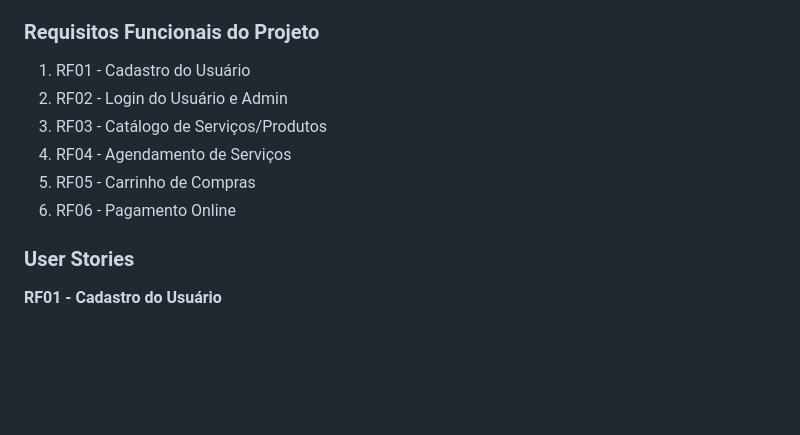
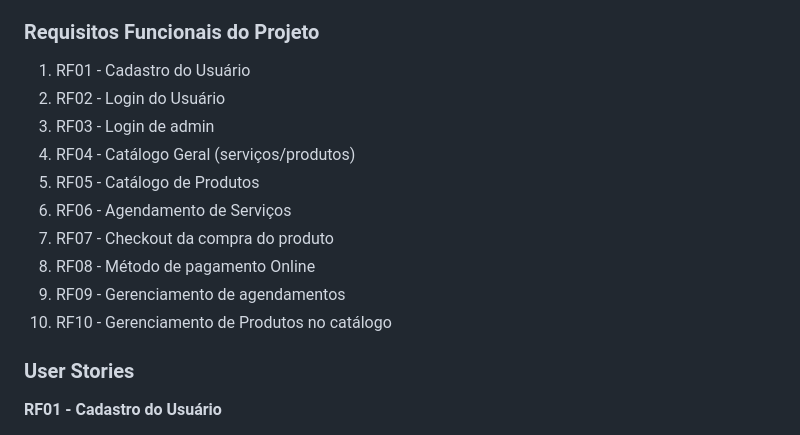
Before and after one commit to treinamento-devops-playground/mundo-pet, a Markdown page: README.md, the part around the change printed below. Rendered like a GitHub page; blank space fills up the shorter version.

```diff
--- a/README.md
+++ b/README.md
@@ -13,11 +13,15 @@ O Mundo Pet consiste em uma plataforma online para petshops, com funcionalidades
 ### Requisitos Funcionais do Projeto
 
 1.  RF01 - Cadastro do Usuário
-2.  RF02 - Login do Usuário e Admin
-3.  RF03 - Catálogo de Serviços/Produtos
-4.  RF04 - Agendamento de Serviços
-5.  RF05 - Carrinho de Compras
-6.  RF06 - Pagamento Online
+2.  RF02 - Login do Usuário
+3.  RF03 - Login de admin
+4.  RF04 - Catálogo Geral (serviços/produtos)
+5.  RF05 - Catálogo de Produtos
+6.  RF06 - Agendamento de Serviços
+7.  RF07 - Checkout da compra do produto
+8.  RF08 - Método de pagamento Online
+9.  RF09 - Gerenciamento de agendamentos
+10. RF10 - Gerenciamento de Produtos no catálogo
 
 ### User Stories
 
```
Also changed, not shown: other parts of README.md (+55 -10 lines).
